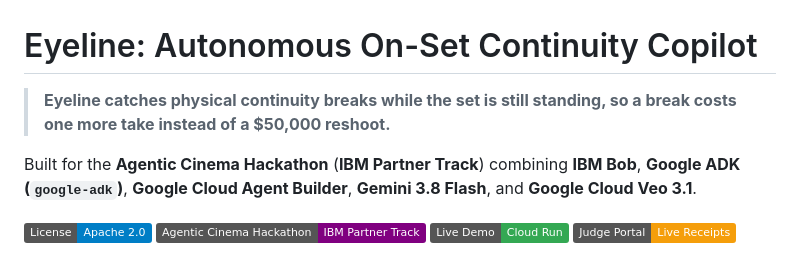
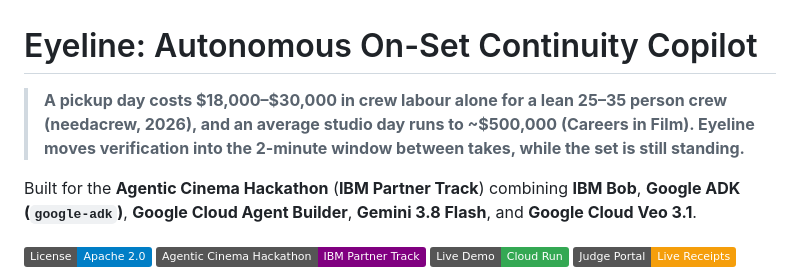
Before and after one commit to helenkwok/eyeline, a Markdown page: README.md, the part around the change. GitHub-like rendering; badges without logos.

Commit message:
docs: incorporate verified industry pickup and crew labour cost metrics in README and DEVPOST

```diff
--- a/README.md
+++ b/README.md
@@ -1,6 +1,6 @@
 # Eyeline: Autonomous On-Set Continuity Copilot
 
-> **Eyeline catches physical continuity breaks while the set is still standing, so a break costs one more take instead of a $50,000 reshoot.**
+> **A pickup day costs $18,000–$30,000 in crew labour alone for a lean 25–35 person crew (needacrew, 2026), and an average studio day runs to ~$500,000 (Careers in Film). Eyeline moves verification into the 2-minute window between takes, while the set is still standing.**
 
 Built for the **Agentic Cinema Hackathon** (**IBM Partner Track**) combining **IBM Bob**, **Google ADK (`google-adk`)**, **Google Cloud Agent Builder**, **Gemini 3.8 Flash**, and **Google Cloud Veo 3.1**.
 
```
Also changed, not shown: docs/DEVPOST.md (+1 -1 lines).
